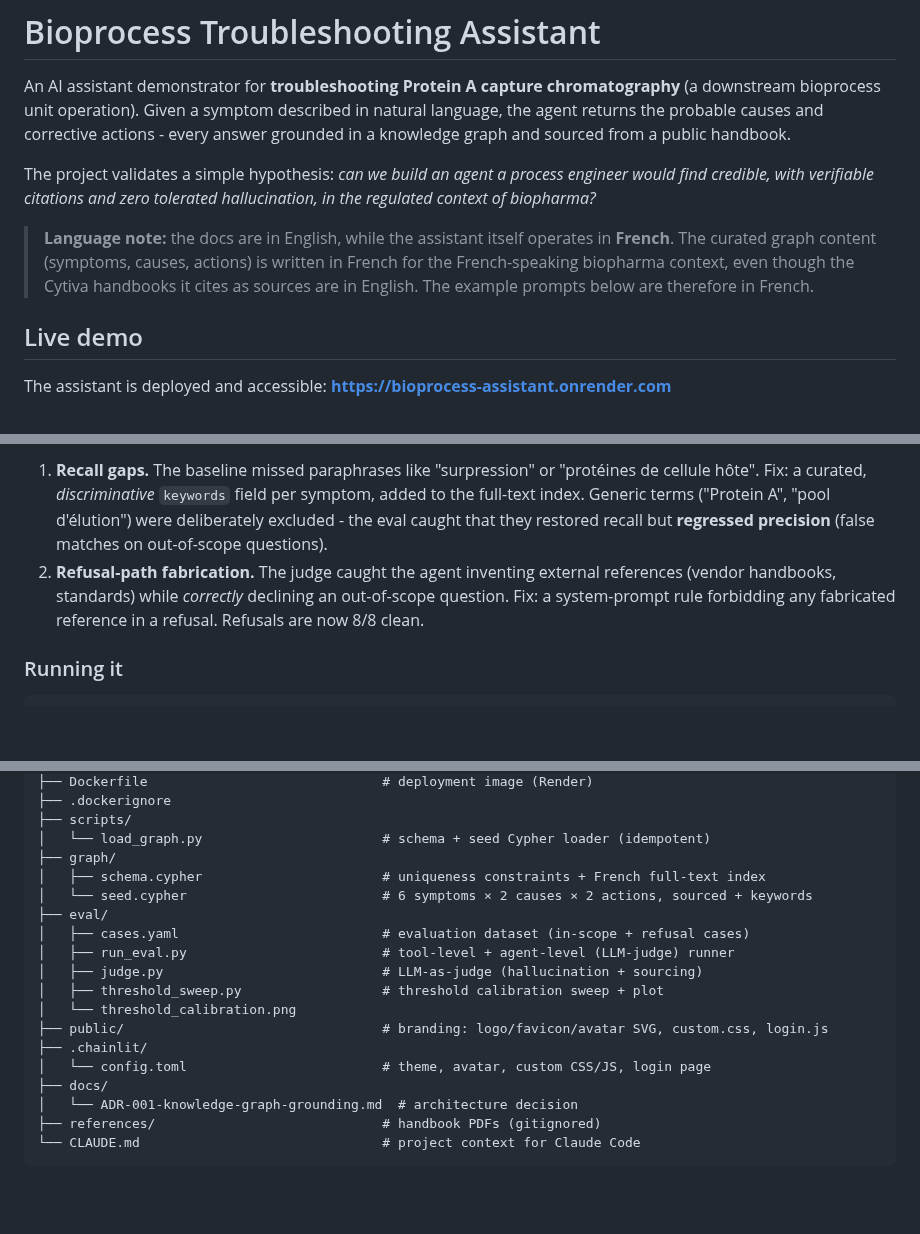
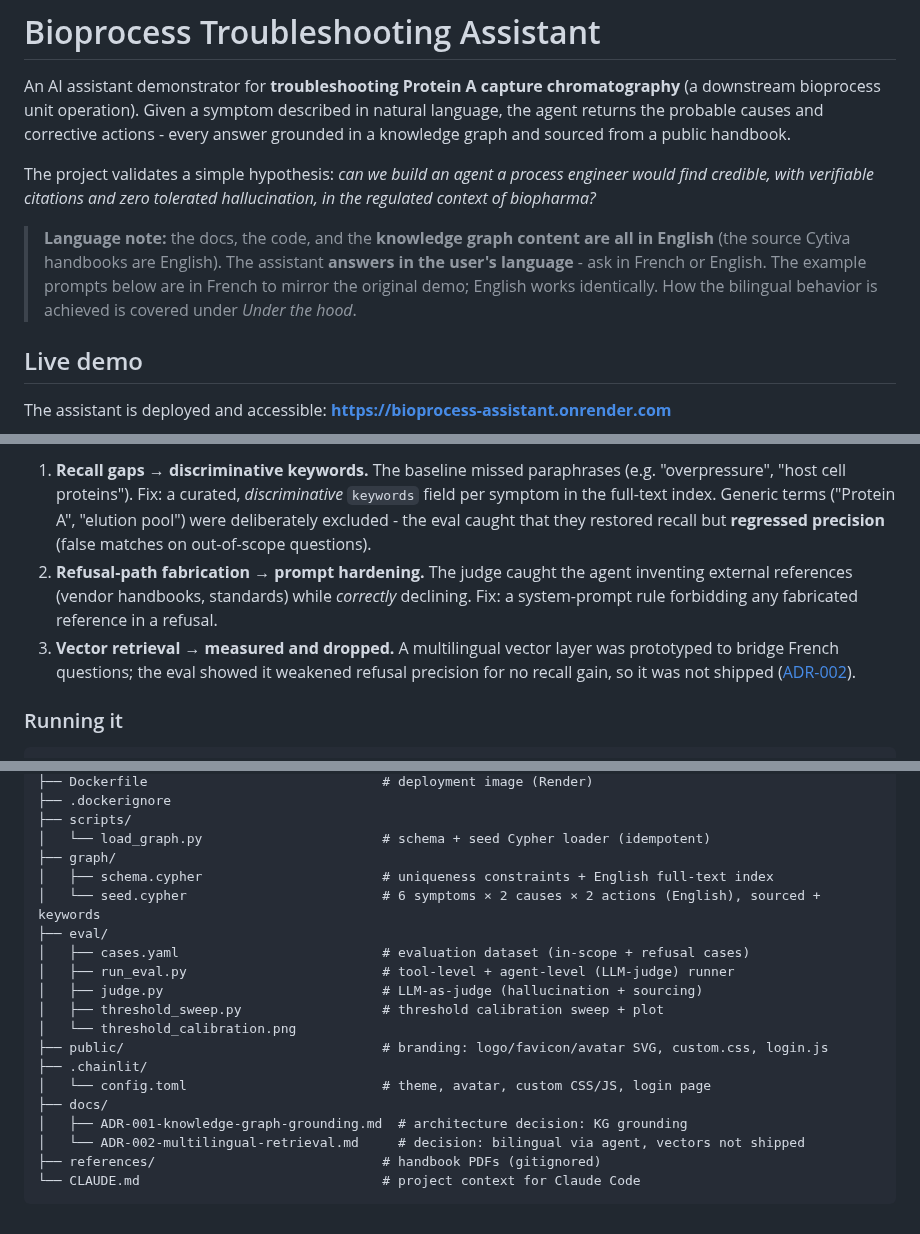
Before and after one commit to mukunde/bioprocess-assistant, a Markdown page: README.md, 3 parts joined by grey strips. Rendered like a GitHub page; blank space fills up the shorter version.

````diff
--- a/README.md
+++ b/README.md
@@ -4,7 +4,7 @@ An AI assistant demonstrator for **troubleshooting Protein A capture chromatogra
 
 The project validates a simple hypothesis: *can we build an agent a process engineer would find credible, with verifiable citations and zero tolerated hallucination, in the regulated context of biopharma?*
 
-> **Language note:** the docs are in English, while the assistant itself operates in **French**. The curated graph content (symptoms, causes, actions) is written in French for the French-speaking biopharma context, even though the Cytiva handbooks it cites as sources are in English. The example prompts below are therefore in French.
+> **Language note:** the docs, the code, and the **knowledge graph content are all in English** (the source Cytiva handbooks are English). The assistant **answers in the user's language** - ask in French or English. The example prompts below are in French to mirror the original demo; English works identically. How the bilingual behavior is achieved is covered under *Under the hood*.
 
 ## Live demo
 
@@ -258,6 +260,7 @@ The suite didn't just score the agent - it drove two fixes, visible in the git h
 
-1. **Recall gaps.** The baseline missed paraphrases like "surpression" or "protéines de cellule hôte". Fix: a curated, *discriminative* `keywords` field per symptom, added to the full-text index. Generic terms ("Protein A", "pool d'élution") were deliberately excluded - the eval caught that they restored recall but **regressed precision** (false matches on out-of-scope questions).
-2. **Refusal-path fabrication.** The judge caught the agent inventing external references (vendor handbooks, standards) while *correctly* declining an out-of-scope question. Fix: a system-prompt rule forbidding any fabricated reference in a refusal. Refusals are now 8/8 clean.
+1. **Recall gaps → discriminative keywords.** The baseline missed paraphrases (e.g. "overpressure", "host cell proteins"). Fix: a curated, *discriminative* `keywords` field per symptom in the full-text index. Generic terms ("Protein A", "elution pool") were deliberately excluded - the eval caught that they restored recall but **regressed precision** (false matches on out-of-scope questions).
+2. **Refusal-path fabrication → prompt hardening.** The judge caught the agent inventing external references (vendor handbooks, standards) while *correctly* declining. Fix: a system-prompt rule forbidding any fabricated reference in a refusal.
+3. **Vector retrieval → measured and dropped.** A multilingual vector layer was prototyped to bridge French questions; the eval showed it weakened refusal precision for no recall gain, so it was not shipped ([ADR-002](docs/ADR-002-multilingual-retrieval.md)).
 
 ### Running it
 
@@ -309,8 +312,8 @@ bioprocess-assistant/
 ├── scripts/
 │   └── load_graph.py                       # schema + seed Cypher loader (idempotent)
 ├── graph/
-│   ├── schema.cypher                       # uniqueness constraints + French full-text index
-│   └── seed.cypher                         # 6 symptoms × 2 causes × 2 actions, sourced + keywords
+│   ├── schema.cypher                       # uniqueness constraints + English full-text index
+│   └── seed.cypher                         # 6 symptoms × 2 causes × 2 actions (English), sourced + keywords
 ├── eval/
 │   ├── cases.yaml                          # evaluation dataset (in-scope + refusal cases)
 │   ├── run_eval.py                         # tool-level + agent-level (LLM-judge) runner
@@ -321,7 +324,8 @@ bioprocess-assistant/
 ├── .chainlit/
 │   └── config.toml                         # theme, avatar, custom CSS/JS, login page
 ├── docs/
-│   └── ADR-001-knowledge-graph-grounding.md  # architecture decision
+│   ├── ADR-001-knowledge-graph-grounding.md  # architecture decision: KG grounding
+│   └── ADR-002-multilingual-retrieval.md     # decision: bilingual via agent, vectors not shipped
 ├── references/                             # handbook PDFs (gitignored)
 └── CLAUDE.md                               # project context for Claude Code
 ```
````
Also changed, not shown: other parts of README.md (+36 -34 lines), docs/ADR-002-multilingual-retrieval.md (added, +55 -0 lines), eval/README.md (+10 -8 lines), eval/threshold_calibration.png, 5 other files.
